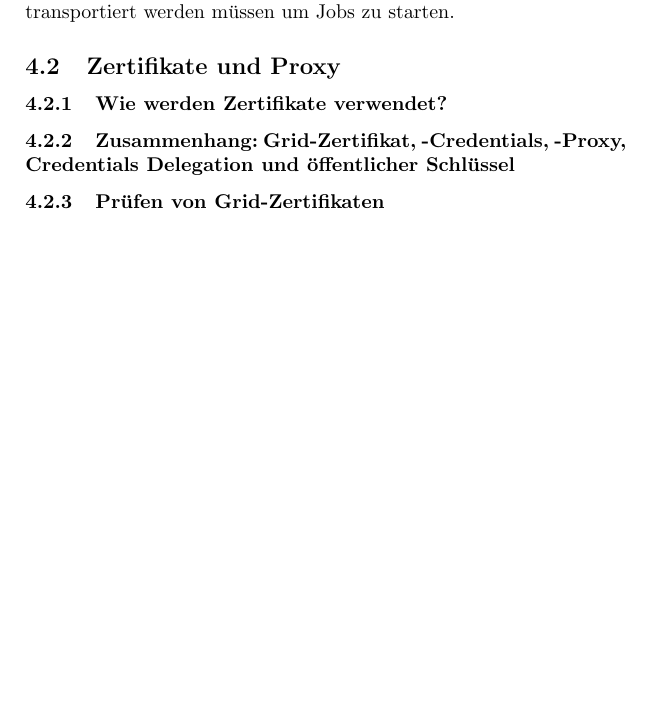
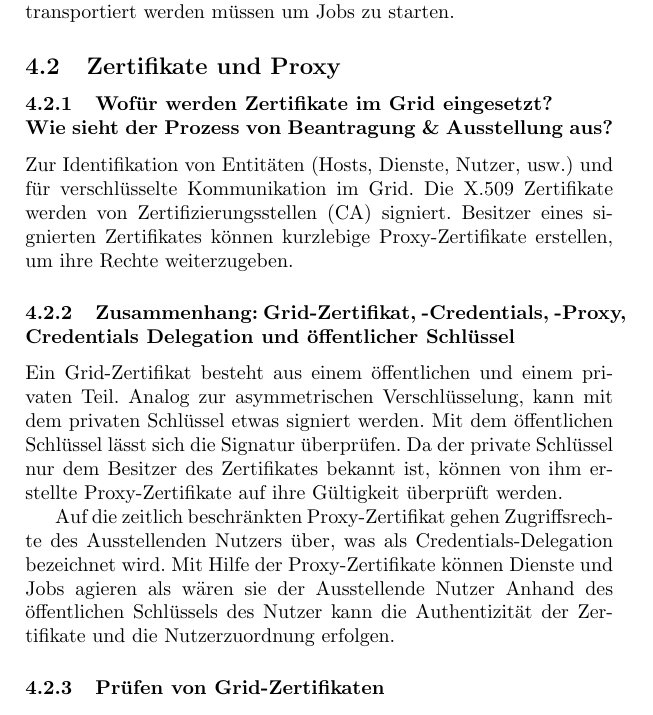
Before and after one commit to cap1/code_grid, a LaTeX document (All_Tasks.tex, which reads task_05/contents_05.tex): part of page 10 of 10, cut so that both start at the same text, the shorter picture padded with empty space. Compiled offline with pdfLaTeX.

Commit message:
Grid Certificates

```diff
--- a/task_05/contents_05.tex
+++ b/task_05/contents_05.tex
@@ -47,8 +47,28 @@
 		um Jobs zu starten.
 
 \subsection{Zertifikate und Proxy}
-	\subsubsection{Wie werden Zertifikate verwendet?}
+	\subsubsection{Wofür werden Zertifikate im Grid eingesetzt?\\
+	Wie sieht der Prozess von Beantragung \& Ausstellung aus?}
+		Zur Identifikation von Entitäten (Hosts, Dienste, Nutzer, usw.)
+		und für verschlüsselte Kommunikation im Grid.
+		Die X.509 Zertifikate werden von Zertifizierungsstellen (CA) signiert.
+		Besitzer eines signierten Zertifikates können kurzlebige Proxy-Zertifikate erstellen,
+		um ihre Rechte weiterzugeben.
+
 	\subsubsection{Zusammenhang: Grid-Zertifikat, -Credentials, -Proxy, Credentials Delegation und öffentlicher Schlüssel}
+		Ein Grid-Zertifikat besteht aus einem öffentlichen und einem privaten Teil.
+		Analog zur asymmetrischen Verschlüsselung,
+		kann mit dem privaten Schlüssel etwas signiert werden.
+		Mit dem öffentlichen Schlüssel lässt sich die Signatur überprüfen.
+		Da der private Schlüssel nur dem Besitzer des Zertifikates bekannt ist,
+		können von ihm erstellte Proxy-Zertifikate auf ihre Gültigkeit überprüft werden.
+
+		Auf die zeitlich beschränkten Proxy-Zertifikat gehen Zugriffsrechte des Ausstellenden Nutzers über,
+		was als Credentials-Delegation bezeichnet wird.
+		Mit Hilfe der Proxy-Zertifikate können Dienste und Jobs agieren
+		als wären sie der Ausstellende Nutzer
+		Anhand des öffentlichen Schlüssels des Nutzer kann die Authentizität
+		der Zertifikate und die Nutzerzuordnung erfolgen.
 
 	\subsubsection{Prüfen von Grid-Zertifikaten}
 	\subsubsection{Prüfen von Grid-Proxy-Zertifikaten}
```
